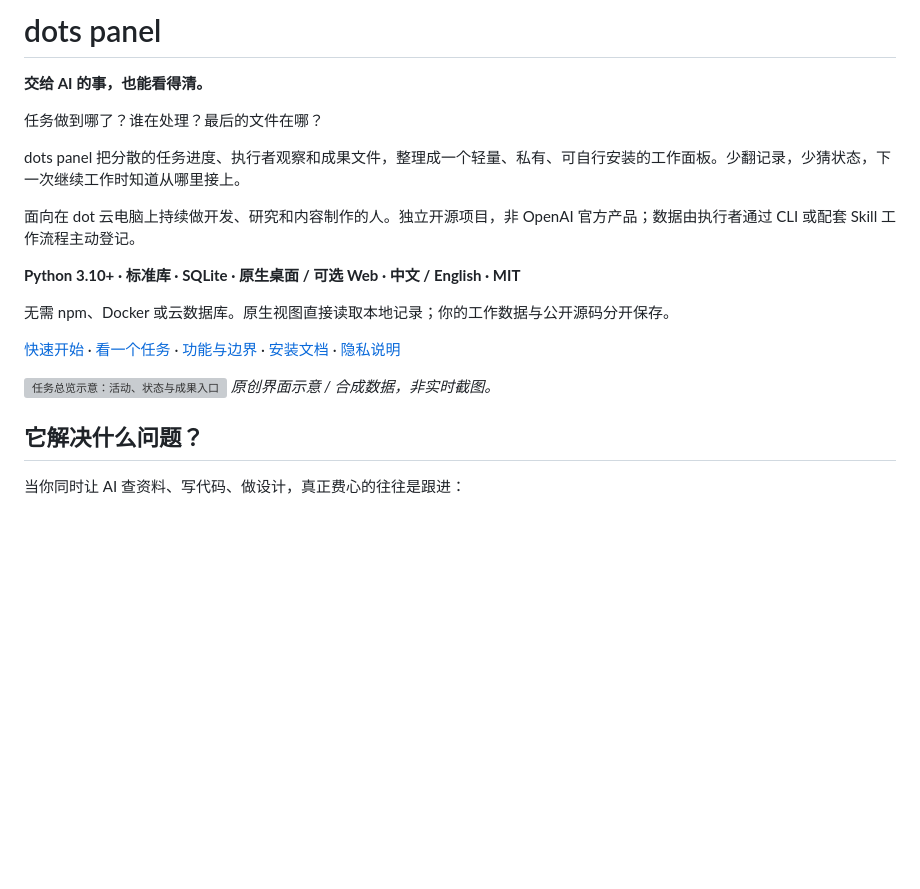
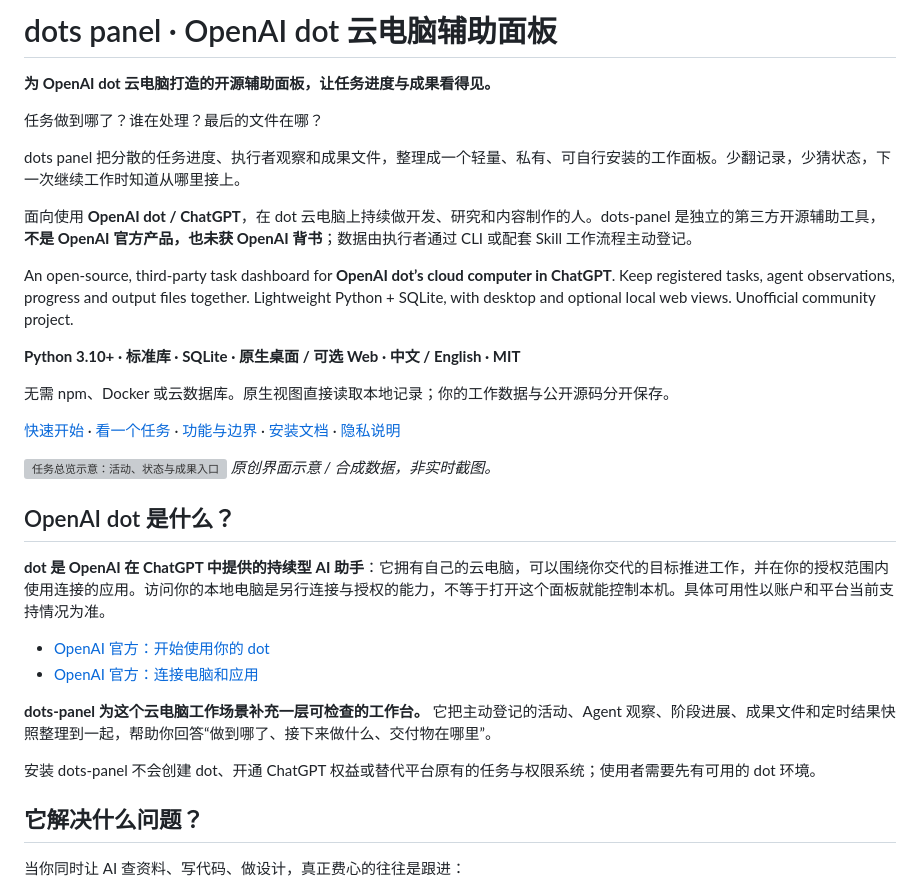
Before and after one commit to knownothing20/dots-panel, a Markdown page: README.md, the part around the change. Drawn GitHub-style; blank space fills up the shorter version; grey boxes are pictures that could not be loaded.

Commit message:
docs: explain OpenAI dot cloud computer context and project positioning

```diff
--- a/README.md
+++ b/README.md
@@ -1,12 +1,14 @@
-# dots panel
+# dots panel · OpenAI dot 云电脑辅助面板
 
-**交给 AI 的事，也能看得清。**
+**为 OpenAI dot 云电脑打造的开源辅助面板，让任务进度与成果看得见。**
 
 任务做到哪了？谁在处理？最后的文件在哪？
 
 dots panel 把分散的任务进度、执行者观察和成果文件，整理成一个轻量、私有、可自行安装的工作面板。少翻记录，少猜状态，下一次继续工作时知道从哪里接上。
 
-面向在 dot 云电脑上持续做开发、研究和内容制作的人。独立开源项目，非 OpenAI 官方产品；数据由执行者通过 CLI 或配套 Skill 工作流程主动登记。
+面向使用 **OpenAI dot / ChatGPT**，在 dot 云电脑上持续做开发、研究和内容制作的人。dots-panel 是独立的第三方开源辅助工具，**不是 OpenAI 官方产品，也未获 OpenAI 背书**；数据由执行者通过 CLI 或配套 Skill 工作流程主动登记。
+
+An open-source, third-party task dashboard for **OpenAI dot’s cloud computer in ChatGPT**. Keep registered tasks, agent observations, progress and output files together. Lightweight Python + SQLite, with desktop and optional local web views. Unofficial community project.
 
 **Python 3.10+ · 标准库 · SQLite · 原生桌面 / 可选 Web · 中文 / English · MIT**
 
@@ -16,6 +18,17 @@ dots panel 把分散的任务进度、执行者观察和成果文件，整理成
 
 ![任务总览示意：活动、状态与成果入口](docs/images/overview-demo.svg)
 *原创界面示意 / 合成数据，非实时截图。*
+
+## OpenAI dot 是什么？
+
+**dot 是 OpenAI 在 ChatGPT 中提供的持续型 AI 助手**：它拥有自己的云电脑，可以围绕你交代的目标推进工作，并在你的授权范围内使用连接的应用。访问你的本地电脑是另行连接与授权的能力，不等于打开这个面板就能控制本机。具体可用性以账户和平台当前支持情况为准。
+
+- [OpenAI 官方：开始使用你的 dot](https://help.openai.com/en/articles/20001530-getting-started-with-your-dot)
+- [OpenAI 官方：连接电脑和应用](https://learn.chatgpt.com/docs/dots/computers-and-apps)
+
+**dots-panel 为这个云电脑工作场景补充一层可检查的工作台。** 它把主动登记的活动、Agent 观察、阶段进展、成果文件和定时结果快照整理到一起，帮助你回答“做到哪了、接下来做什么、交付物在哪里”。
+
+安装 dots-panel 不会创建 dot、开通 ChatGPT 权益或替代平台原有的任务与权限系统；使用者需要先有可用的 dot 环境。
 
 ## 它解决什么问题？
 
```
